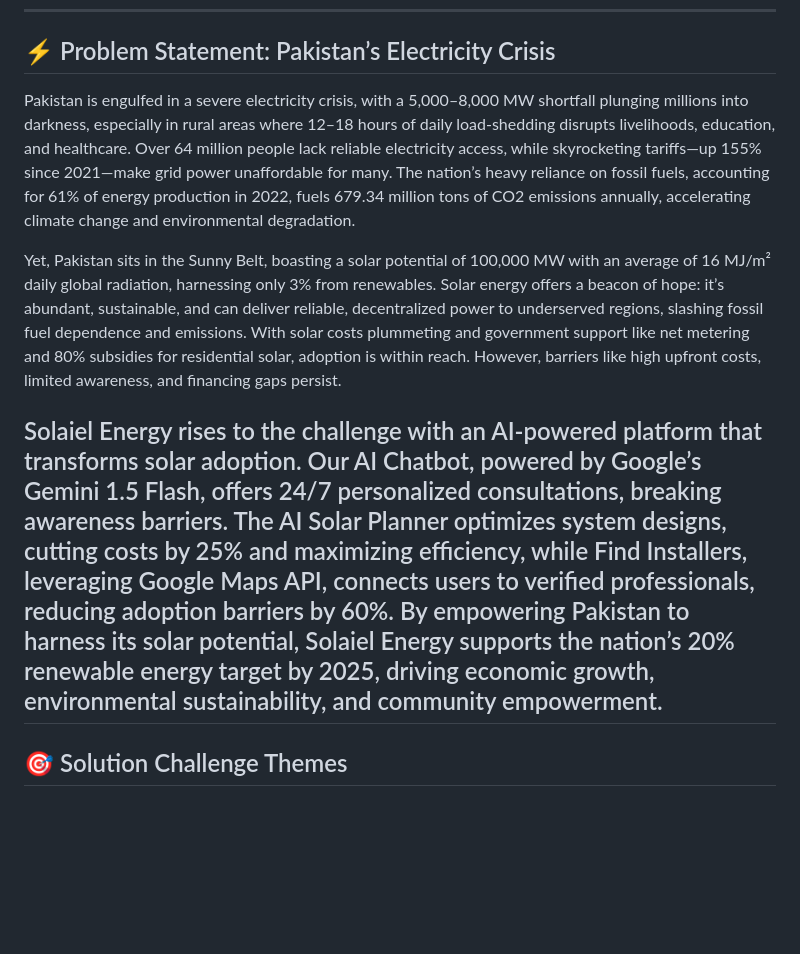
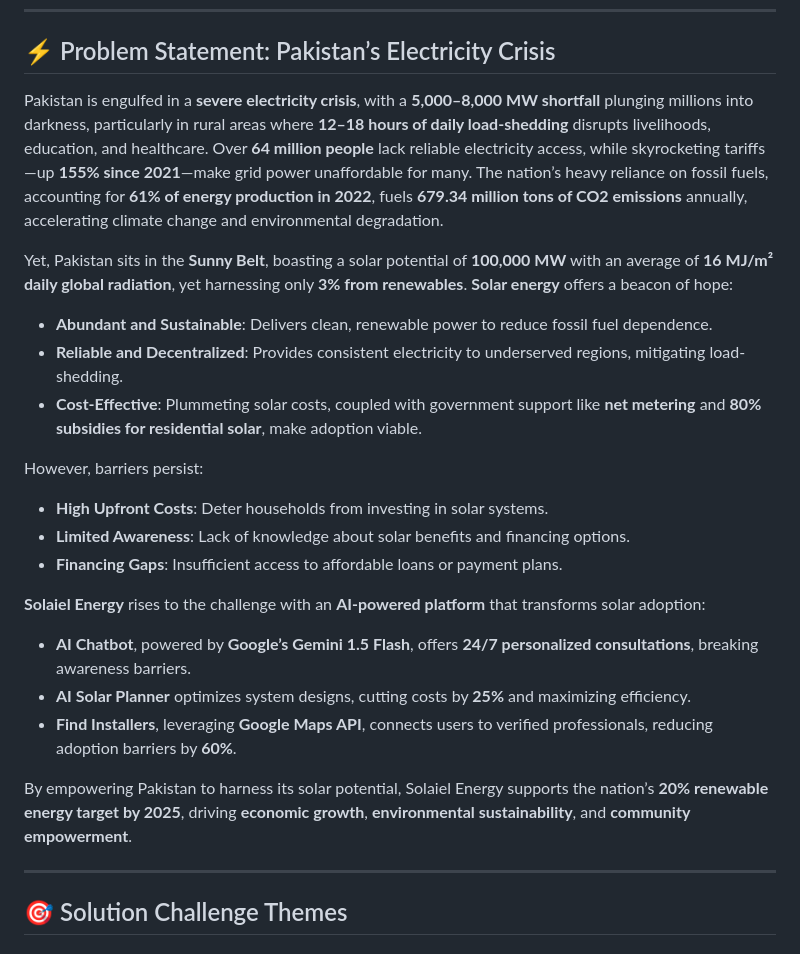
Before and after one commit to ayshajaved/SolaielEnergy, a Markdown page: Readme.md, the part around the change. GitHub-like rendering; blank space fills up the shorter version.

```diff
--- a/Readme.md
+++ b/Readme.md
@@ -14,11 +14,25 @@
 
 ## ⚡ Problem Statement: Pakistan’s Electricity Crisis
 
-Pakistan is engulfed in a severe electricity crisis, with a 5,000–8,000 MW shortfall plunging millions into darkness, especially in rural areas where 12–18 hours of daily load-shedding disrupts livelihoods, education, and healthcare. Over 64 million people lack reliable electricity access, while skyrocketing tariffs—up 155% since 2021—make grid power unaffordable for many. The nation’s heavy reliance on fossil fuels, accounting for 61% of energy production in 2022, fuels 679.34 million tons of CO2 emissions annually, accelerating climate change and environmental degradation.
+Pakistan is engulfed in a **severe electricity crisis**, with a **5,000–8,000 MW shortfall** plunging millions into darkness, particularly in rural areas where **12–18 hours of daily load-shedding** disrupts livelihoods, education, and healthcare. Over **64 million people** lack reliable electricity access, while skyrocketing tariffs—up **155% since 2021**—make grid power unaffordable for many. The nation’s heavy reliance on fossil fuels, accounting for **61% of energy production in 2022**, fuels **679.34 million tons of CO2 emissions** annually, accelerating climate change and environmental degradation.
 
-Yet, Pakistan sits in the Sunny Belt, boasting a solar potential of 100,000 MW with an average of 16 MJ/m² daily global radiation, harnessing only 3% from renewables. Solar energy offers a beacon of hope: it’s abundant, sustainable, and can deliver reliable, decentralized power to underserved regions, slashing fossil fuel dependence and emissions. With solar costs plummeting and government support like net metering and 80% subsidies for residential solar, adoption is within reach. However, barriers like high upfront costs, limited awareness, and financing gaps persist.
+Yet, Pakistan sits in the **Sunny Belt**, boasting a solar potential of **100,000 MW** with an average of **16 MJ/m² daily global radiation**, yet harnessing only **3% from renewables**. **Solar energy** offers a beacon of hope:
+- **Abundant and Sustainable**: Delivers clean, renewable power to reduce fossil fuel dependence.
+- **Reliable and Decentralized**: Provides consistent electricity to underserved regions, mitigating load-shedding.
+- **Cost-Effective**: Plummeting solar costs, coupled with government support like **net metering** and **80% subsidies for residential solar**, make adoption viable.
 
-Solaiel Energy rises to the challenge with an AI-powered platform that transforms solar adoption. Our AI Chatbot, powered by Google’s Gemini 1.5 Flash, offers 24/7 personalized consultations, breaking awareness barriers. The AI Solar Planner optimizes system designs, cutting costs by 25% and maximizing efficiency, while Find Installers, leveraging Google Maps API, connects users to verified professionals, reducing adoption barriers by 60%. By empowering Pakistan to harness its solar potential, Solaiel Energy supports the nation’s 20% renewable energy target by 2025, driving economic growth, environmental sustainability, and community empowerment.
+However, barriers persist:
+- **High Upfront Costs**: Deter households from investing in solar systems.
+- **Limited Awareness**: Lack of knowledge about solar benefits and financing options.
+- **Financing Gaps**: Insufficient access to affordable loans or payment plans.
+
+**Solaiel Energy** rises to the challenge with an **AI-powered platform** that transforms solar adoption:
+- **AI Chatbot**, powered by **Google’s Gemini 1.5 Flash**, offers **24/7 personalized consultations**, breaking awareness barriers.
+- **AI Solar Planner** optimizes system designs, cutting costs by **25%** and maximizing efficiency.
+- **Find Installers**, leveraging **Google Maps API**, connects users to verified professionals, reducing adoption barriers by **60%**.
+
+By empowering Pakistan to harness its solar potential, Solaiel Energy supports the nation’s **20% renewable energy target by 2025**, driving **economic growth**, **environmental sustainability**, and **community empowerment**.
+
 ---
 
 ## 🎯 Solution Challenge Themes
```
